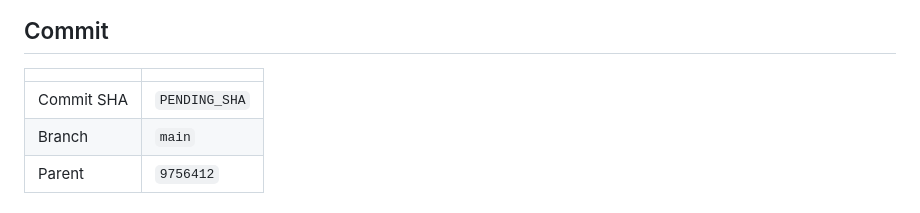
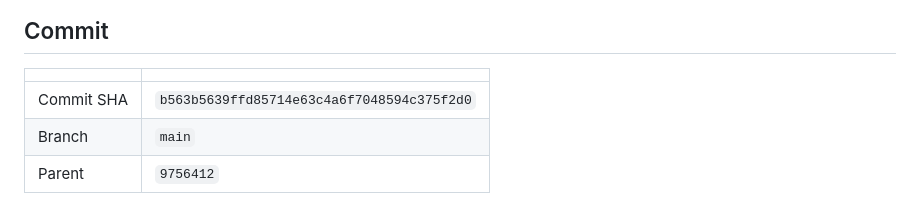
Before and after one commit to matsyeudeprosper-ui/Kinolivelines, a Markdown page: coordination/CLAUDE_REPORT.md, the part around the change. Rendered like a GitHub page.

Commit message:
Record the task 003A commit SHA in the Claude report
Co-Authored-By: Claude Opus 5 <noreply@anthropic.com>

```diff
--- a/coordination/CLAUDE_REPORT.md
+++ b/coordination/CLAUDE_REPORT.md
@@ -29,7 +29,7 @@ random picker (p = 0.73) and its reverse is still profitable.
 
 | | |
 |---|---|
-| Commit SHA | `PENDING_SHA` |
+| Commit SHA | `b563b5639ffd85714e63c4a6f7048594c375f2d0` |
 | Branch | `main` |
 | Parent | `9756412` |
 
```
